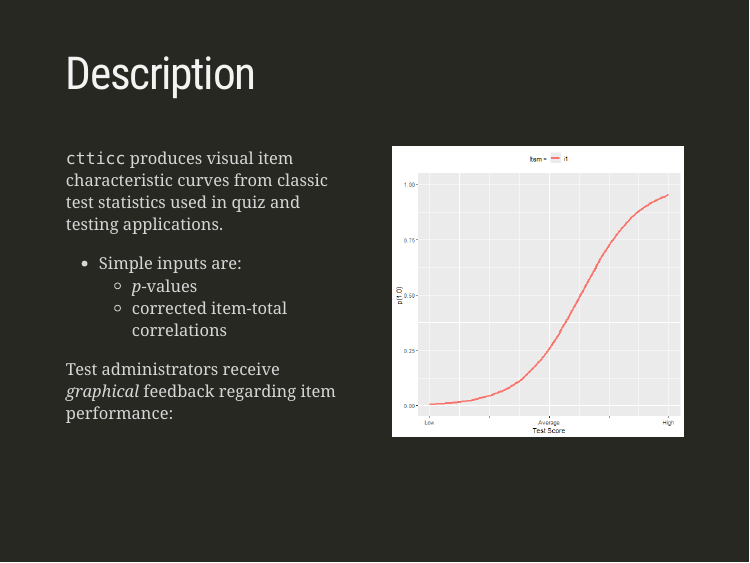
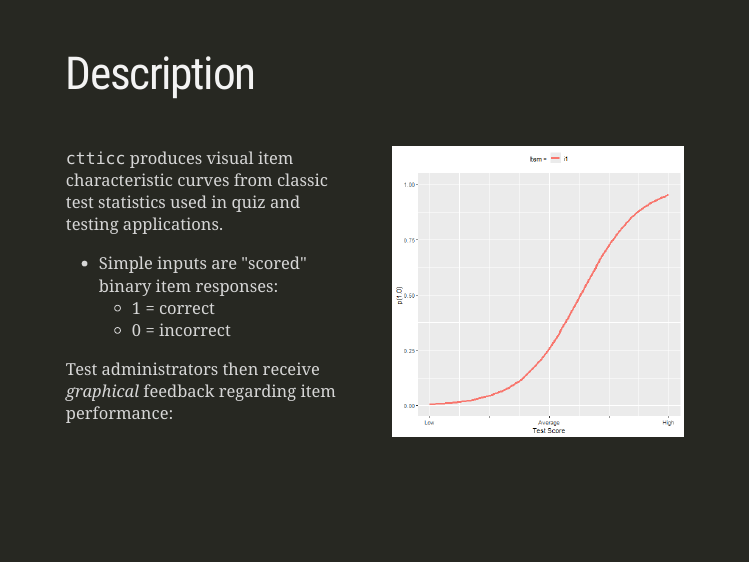
Before and after one commit to DiegoFigueiras/ctticc, an R Markdown document (index.Rmd): page 2 of 8. The pictures show the slides in the output file index.html that the author committed with the source; the slides are laid out offline by our stand-in for remark.js, each with all of its steps uncovered, in fonts that may differ from those the slides ask for, and without slide numbers, shadows or browser add-ons; a font, style sheet, LaTeX package, included part or bibliography that could not be used is replaced or left out.

Commit message:
changed inputs from psychometric indices to user inputs (item responses)

```diff
--- a/index.Rmd
+++ b/index.Rmd
@@ -70,11 +70,11 @@ class: inverse, left, top
 
 .pull-left[`ctticc` produces visual item characteristic curves from classic test statistics used in quiz and testing applications.
 
-+ Simple inputs are:
-  + *p*-values
-  + corrected item-total correlations
++ Simple inputs are "scored" binary item responses:
+  + 1 = correct
+  + 0 = incorrect
 
-Test administrators receive *graphical* feedback regarding item performance:
+Test administrators then receive *graphical* feedback regarding item performance:
 ]
 
 .pull-right[
```
Also changed, not shown: index.html.
